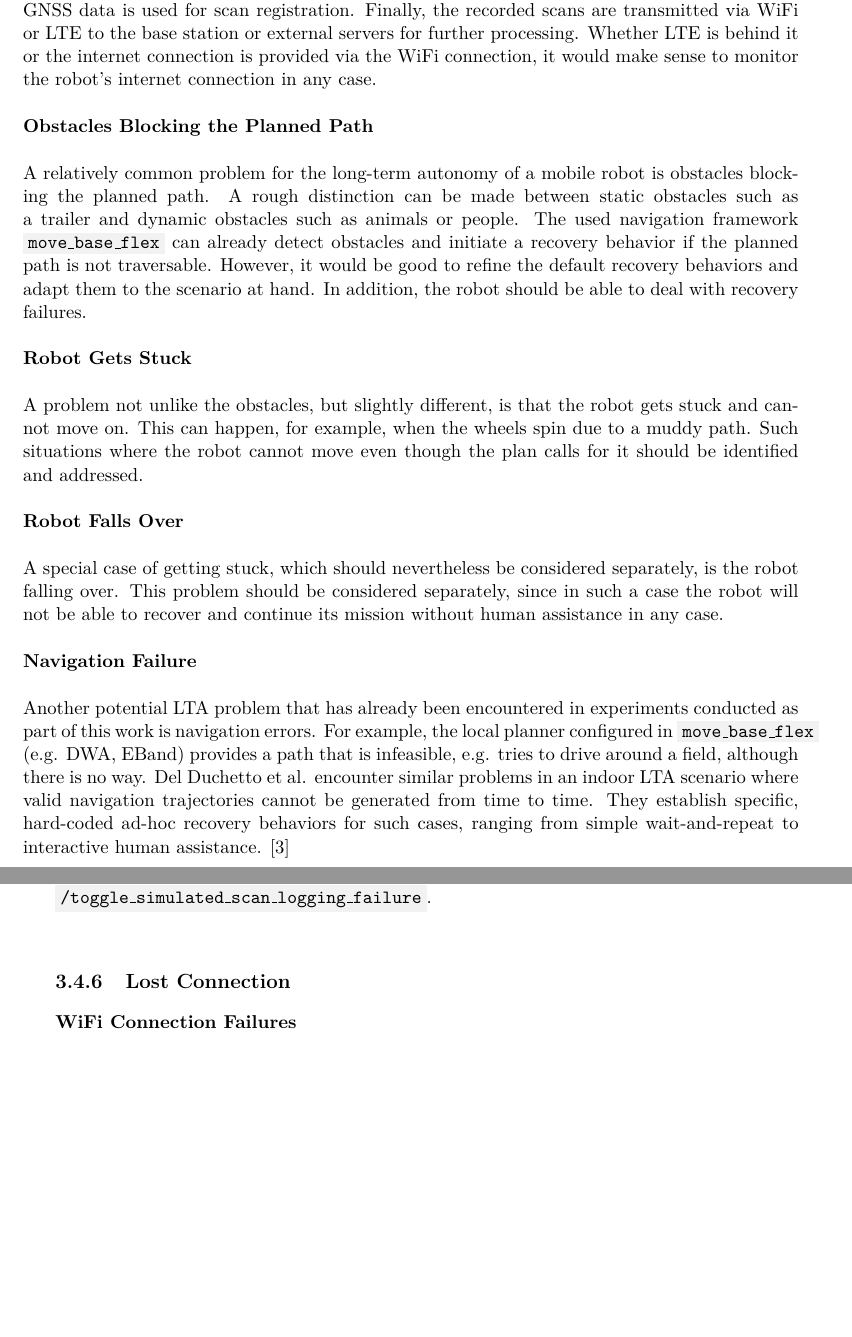
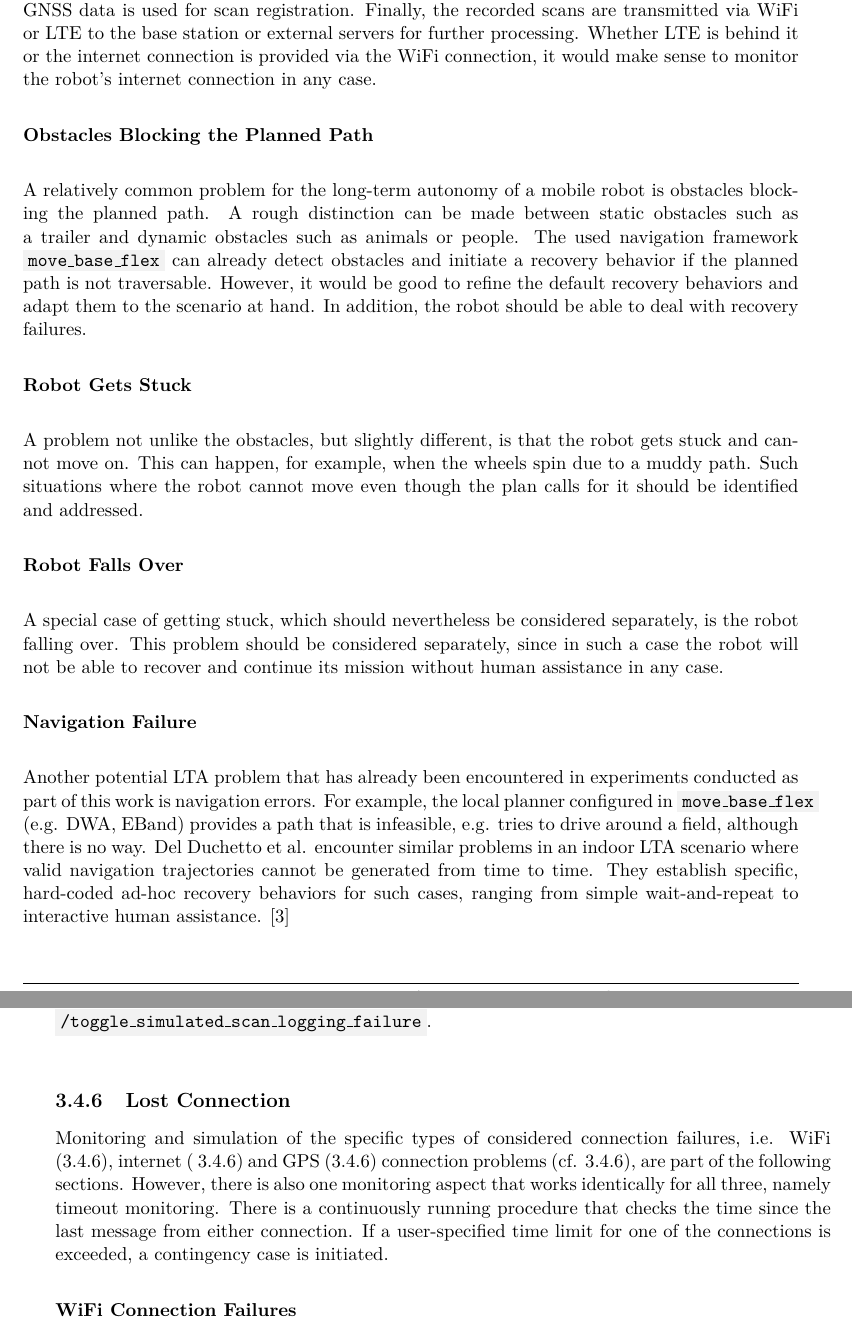
Before and after one commit to tbohne/msc, a LaTeX thesis (thesis/thesis.tex): two parts of pages 21 and 42 of 59, joined at a grey line, cut so that both start at the same text, the shorter picture padded with empty space. Compiled offline with pdfLaTeX.

Commit message:
general timeout monitoring

```diff
--- a/thesis/thesis.tex
+++ b/thesis/thesis.tex
@@ -471,7 +471,9 @@ This problem should be considered separately, since in such a case the robot wil
 Another potential LTA problem that has already been encountered in experiments conducted as part of this work is navigation errors.
 For example, the local planner configured in \code{move\_base\_flex} (e.g. DWA, EBand) provides a path that is infeasible, e.g. tries to drive around a field,
 although there is no way. Del Duchetto et al. encounter similar problems in an indoor LTA scenario where valid navigation trajectories cannot be generated from time to time.
-They establish specific, hard-coded ad-hoc recovery behaviors for such cases, ranging from simple wait-and-repeat to interactive human assistance. \cite{DelDuchetto:2018}\newline
+They establish specific, hard-coded ad-hoc recovery behaviors for such cases, ranging from simple wait-and-repeat to interactive human assistance. \cite{DelDuchetto:2018}
+
+\pagebreak
 
 \noindent
 \textbf{Sustained Recovery}\newline
@@ -1064,6 +1066,11 @@ of error can be enabled / disabled via the ROS topic \code{/toggle\_simulated\_s
 \subsection{Lost Connection}
 \label{sec:sim_and_mon_lost_connections}
 
+Monitoring and simulation of the specific types of considered connection failures, i.e. WiFi (\ref{sec:sim_and_mon_wifi_connection_problems}), internet (
+\ref{sec:sim_and_mon_internet_connection_problems}) and GPS (\ref{sec:sim_and_mon_gps_connection_problems}) connection problems (cf. \ref{sec:sim_and_mon_wifi_connection_problems}),
+are part of the following sections. However, there is also one monitoring aspect that works identically for all three, namely timeout monitoring. There is a continuously running
+procedure that checks the time since the last message from either connection. If a user-specified time limit for one of the connections is exceeded, a contingency case is initiated.
+
 \subsubsection{WiFi Connection Failures}
 \label{sec:sim_and_mon_wifi_connection_problems}
 
```
Also changed, not shown: thesis/thesis.tex (3 more changed lines).
